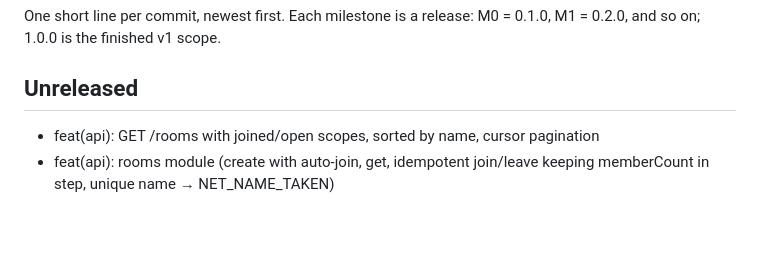
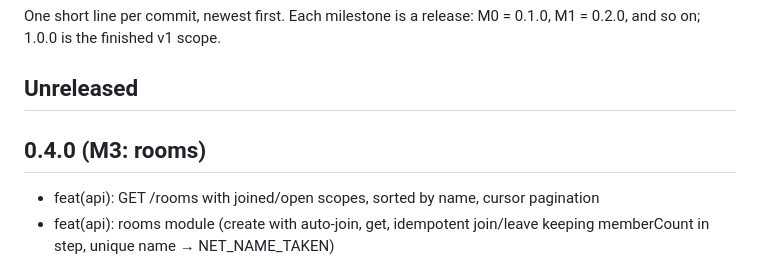
Before and after one commit to PenuAndreea/callsign, a Markdown page: CHANGELOG.md, the part around the change. Rendered like a GitHub page; blank space fills up the shorter version.

Commit message:
chore(docs): finalize 0.4.0 in changelog

```diff
--- a/CHANGELOG.md
+++ b/CHANGELOG.md
@@ -3,6 +3,8 @@
 One short line per commit, newest first. Each milestone is a release: M0 = 0.1.0, M1 = 0.2.0, and so on; 1.0.0 is the finished v1 scope.
 
 ## Unreleased
+
+## 0.4.0 (M3: rooms)
 
 - feat(api): GET /rooms with joined/open scopes, sorted by name, cursor pagination
 - feat(api): rooms module (create with auto-join, get, idempotent join/leave keeping memberCount in step, unique name → NET_NAME_TAKEN)
```
